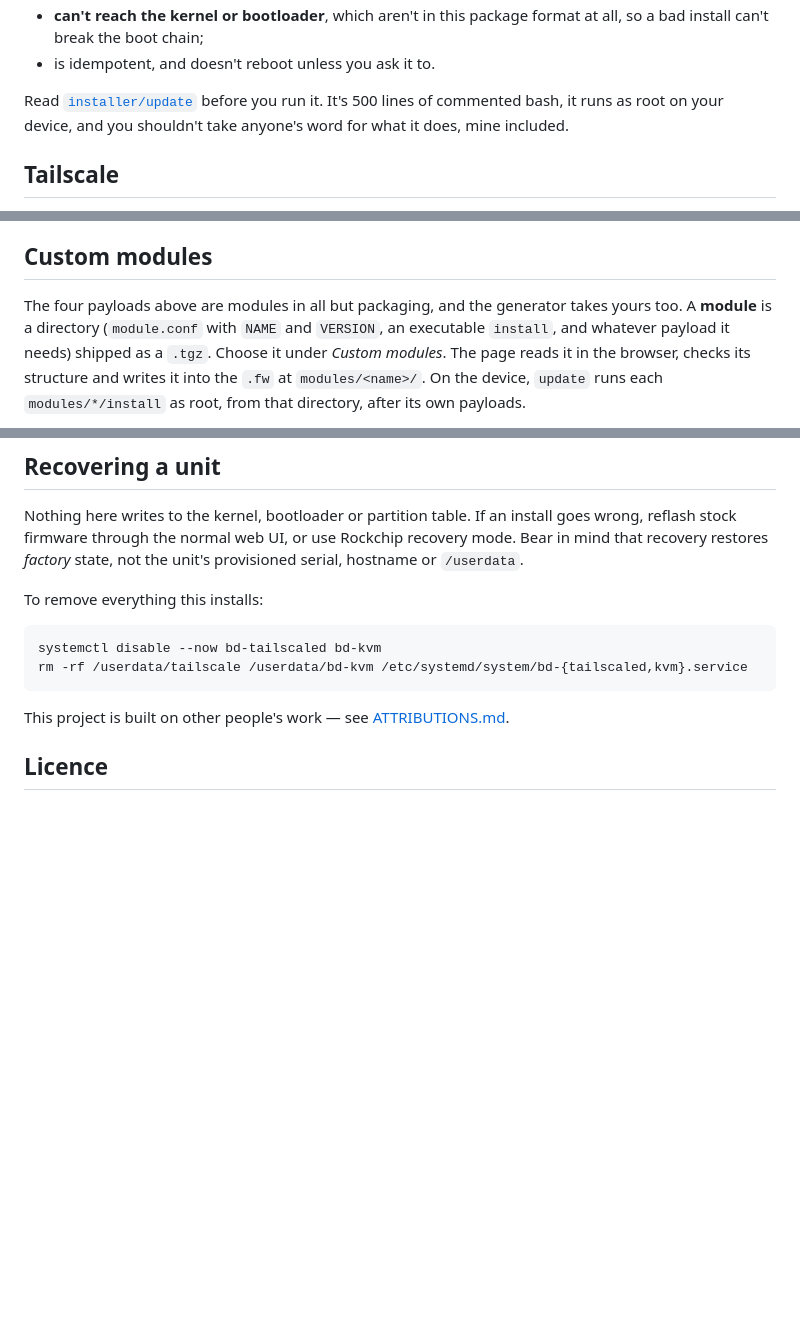
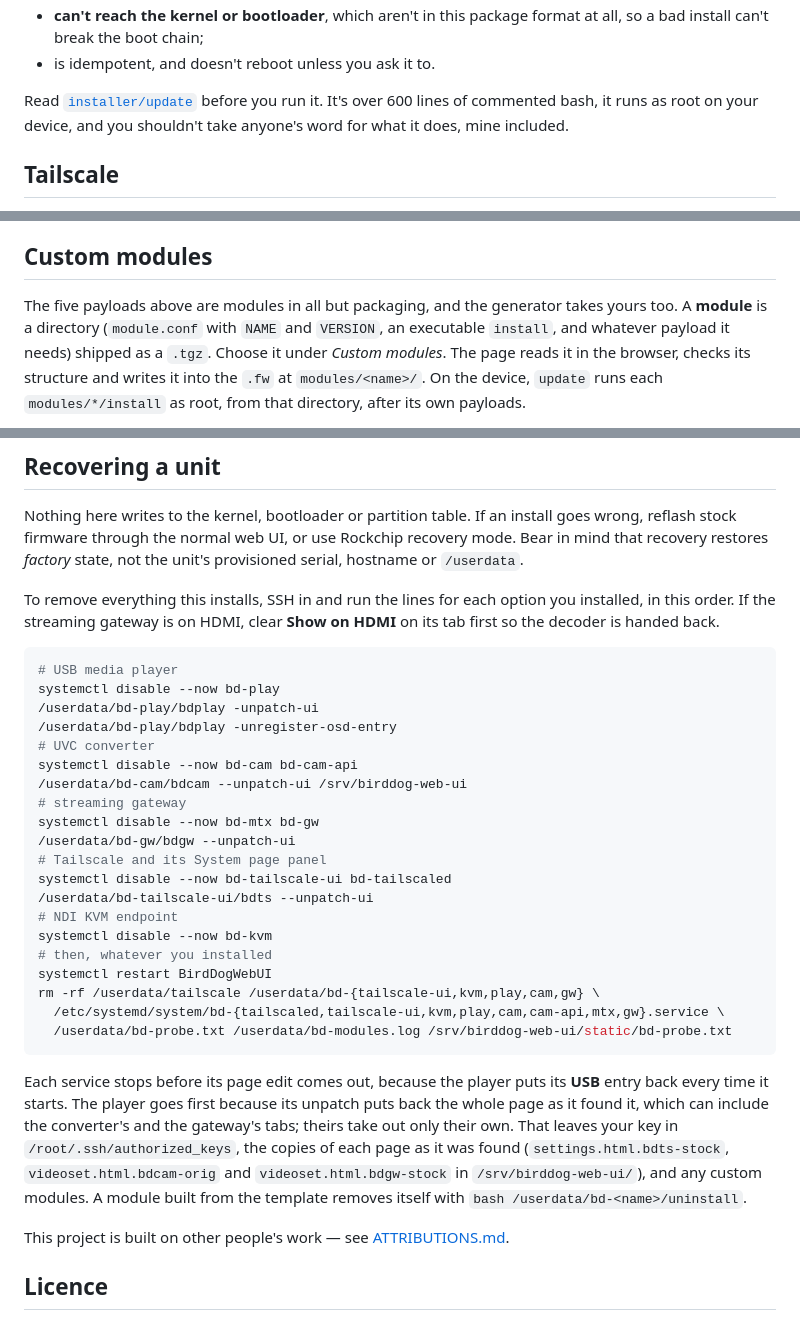
Before and after one commit to stoatworks-labs/birddog-play-patcher, a Markdown page: README.md, 3 parts joined by grey strips. Rendered like a GitHub page; blank space fills up the shorter version.

````diff
--- a/README.md
+++ b/README.md
@@ -79,7 +85,7 @@ Everything substantial lives on the `/userdata` partition. The installer:
   bad install can't break the boot chain;
 - is idempotent, and doesn't reboot unless you ask it to.
 
-Read [`installer/update`](installer/update) before you run it. It's 500 lines of commented
+Read [`installer/update`](installer/update) before you run it. It's over 600 lines of commented
 bash, it runs as root on your device, and you shouldn't take anyone's word for what it does,
 mine included.
 
@@ -140,7 +146,7 @@ to 1080p60/2160p30, HEVC to 2160p60; WebRTC must send H.264) and the hardware li
 
 ## Custom modules
 
-The four payloads above are modules in all but packaging, and the generator takes yours too.
+The five payloads above are modules in all but packaging, and the generator takes yours too.
 A **module** is a directory (`module.conf` with `NAME` and `VERSION`, an executable `install`,
 and whatever payload it needs) shipped as a `.tgz`. Choose it under *Custom modules*. The page
 reads it in the browser, checks its structure and writes it into the `.fw` at
@@ -207,12 +213,40 @@ reflash stock firmware through the normal web UI, or use Rockchip recovery mode.
 that recovery restores *factory* state, not the unit's provisioned serial, hostname or
 `/userdata`.
 
-To remove everything this installs:
+To remove everything this installs, SSH in and run the lines for each option you installed, in
+this order. If the streaming gateway is on HDMI, clear **Show on HDMI** on its tab first so the
+decoder is handed back.
 
 ```bash
-systemctl disable --now bd-tailscaled bd-kvm
-rm -rf /userdata/tailscale /userdata/bd-kvm /etc/systemd/system/bd-{tailscaled,kvm}.service
+# USB media player
+systemctl disable --now bd-play
+/userdata/bd-play/bdplay -unpatch-ui
+/userdata/bd-play/bdplay -unregister-osd-entry
+# UVC converter
+systemctl disable --now bd-cam bd-cam-api
+/userdata/bd-cam/bdcam --unpatch-ui /srv/birddog-web-ui
+# streaming gateway
+systemctl disable --now bd-mtx bd-gw
+/userdata/bd-gw/bdgw --unpatch-ui
+# Tailscale and its System page panel
+systemctl disable --now bd-tailscale-ui bd-tailscaled
+/userdata/bd-tailscale-ui/bdts --unpatch-ui
+# NDI KVM endpoint
+systemctl disable --now bd-kvm
+# then, whatever you installed
+systemctl restart BirdDogWebUI
+rm -rf /userdata/tailscale /userdata/bd-{tailscale-ui,kvm,play,cam,gw} \
+  /etc/systemd/system/bd-{tailscaled,tailscale-ui,kvm,play,cam,cam-api,mtx,gw}.service \
+  /userdata/bd-probe.txt /userdata/bd-modules.log /srv/birddog-web-ui/static/bd-probe.txt
 ```
+
+Each service stops before its page edit comes out, because the player puts its **USB** entry
+back every time it starts. The player goes first because its unpatch puts back the whole page as
+it found it, which can include the converter's and the gateway's tabs; theirs take out only
+their own. That leaves your key in `/root/.ssh/authorized_keys`, the copies of each page as it
+was found (`settings.html.bdts-stock`, `videoset.html.bdcam-orig` and `videoset.html.bdgw-stock`
+in `/srv/birddog-web-ui/`), and any custom modules. A module built from the template removes
+itself with `bash /userdata/bd-<name>/uninstall`.
 
 <!-- attributions:start -->
 This project is built on other people's work — see [ATTRIBUTIONS.md](ATTRIBUTIONS.md).
````
Also changed, not shown: other parts of README.md (+8 -2 lines), docs/USER-GUIDE.md (+37 -17 lines).
